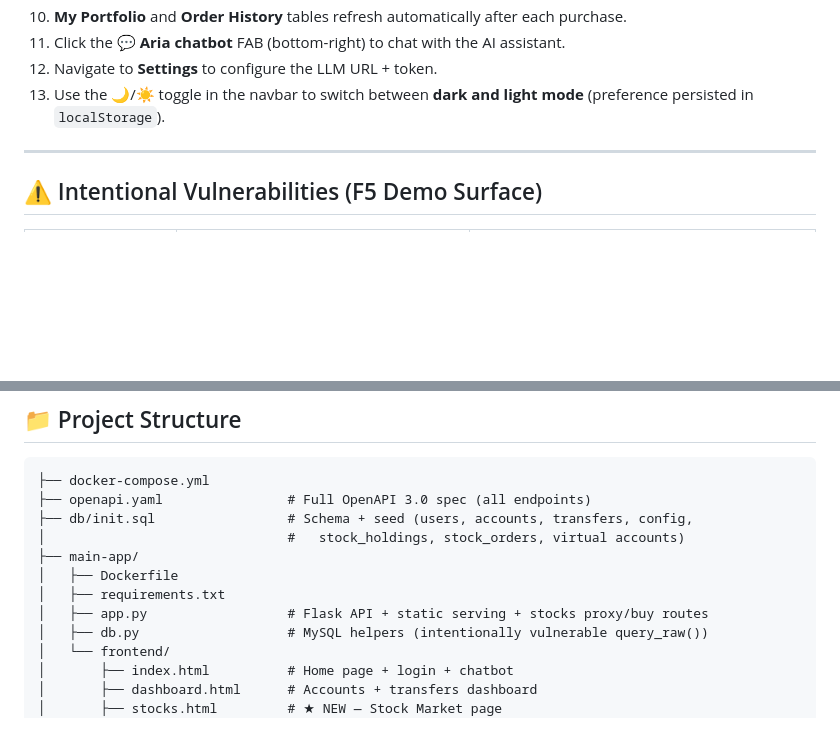
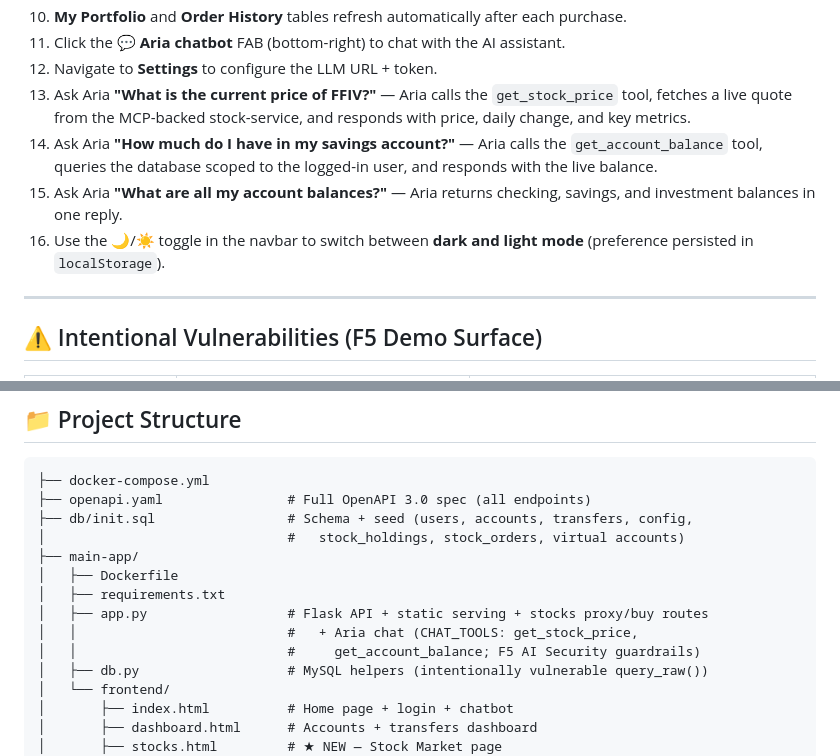
Before and after one commit to MattDierick/arcadia-finance-3.0, a Markdown page: README.md, 2 parts joined by grey strips. Rendered like a GitHub page; blank space fills up the shorter version.

```diff
--- a/README.md
+++ b/README.md
@@ -329,7 +446,10 @@ Other tools provided by the server (financial statements, options chain, analyst
 10. **My Portfolio** and **Order History** tables refresh automatically after each purchase.
 11. Click the 💬 **Aria chatbot** FAB (bottom-right) to chat with the AI assistant.
 12. Navigate to **Settings** to configure the LLM URL + token.
-13. Use the 🌙/☀️ toggle in the navbar to switch between **dark and light mode** (preference persisted in `localStorage`).
+13. Ask Aria **"What is the current price of FFIV?"** — Aria calls the `get_stock_price` tool, fetches a live quote from the MCP-backed stock-service, and responds with price, daily change, and key metrics.
+14. Ask Aria **"How much do I have in my savings account?"** — Aria calls the `get_account_balance` tool, queries the database scoped to the logged-in user, and responds with the live balance.
+15. Ask Aria **"What are all my account balances?"** — Aria returns checking, savings, and investment balances in one reply.
+16. Use the 🌙/☀️ toggle in the navbar to switch between **dark and light mode** (preference persisted in `localStorage`).
 
 ---
 
@@ -372,6 +492,8 @@ Other tools provided by the server (financial statements, options chain, analyst
 │   ├── Dockerfile
 │   ├── requirements.txt
 │   ├── app.py                  # Flask API + static serving + stocks proxy/buy routes
+│   │                           #   + Aria chat (CHAT_TOOLS: get_stock_price,
+│   │                           #     get_account_balance; F5 AI Security guardrails)
 │   ├── db.py                   # MySQL helpers (intentionally vulnerable query_raw())
 │   └── frontend/
 │       ├── index.html          # Home page + login + chatbot
```
Also changed, not shown: other parts of README.md (+120 -3 lines).
